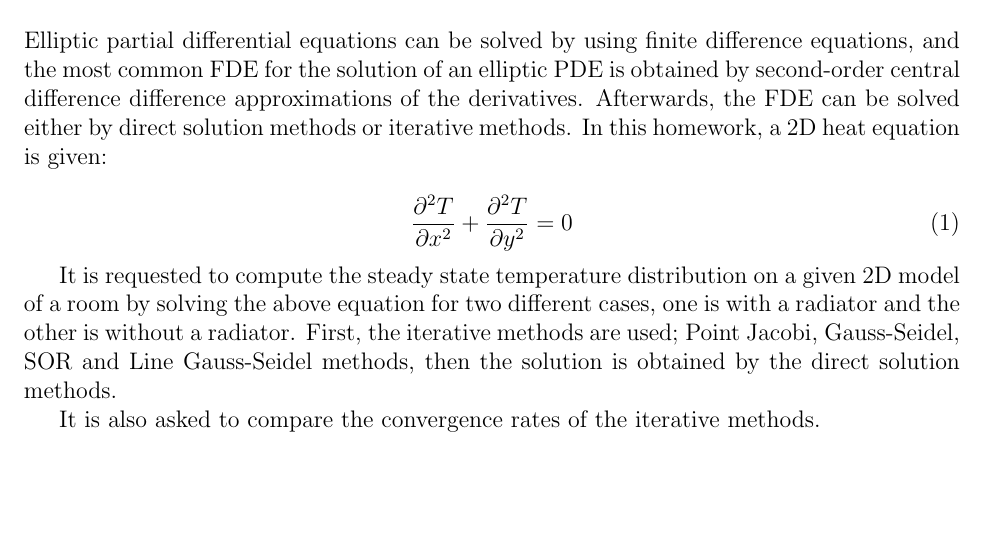
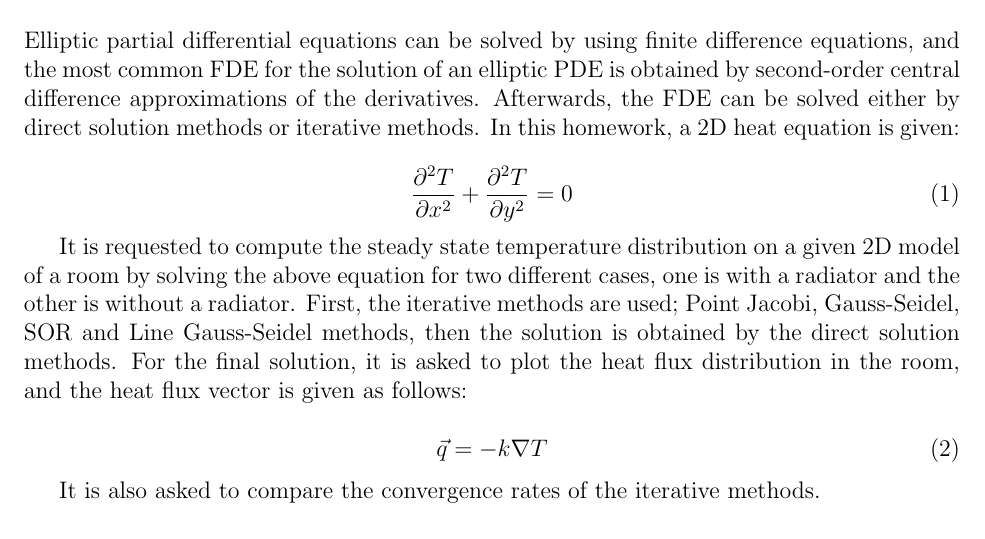
Before and after one commit to Atknssl/AE305-Homeworks, a LaTeX problem sheet (Homework5/hw_05_team_31.tex): part of the page, cut so that both start at the same text, the shorter picture padded with empty space. Compiled offline with pdfLaTeX.

Commit message:
intro update

```diff
--- a/Homework5/hw_05_team_31.tex
+++ b/Homework5/hw_05_team_31.tex
@@ -39,19 +39,26 @@ AE 305, 2020-21 Fall \hfill \textbf{HW \HWno} \hfill \textbf{Team \TeamNo} \\
 \section{Introduction}
 Elliptic partial differential equations can be solved by using finite difference equations,
 and the most common FDE for the solution of an elliptic PDE is obtained by second-order
-central difference difference approximations of the derivatives. Afterwards, the FDE can
+central difference approximations of the derivatives. Afterwards, the FDE can
 be solved either by direct solution methods or iterative methods. In this homework, a 2D
 heat equation is given:
 
 \begin{equation}
 	\frac{\partial^2T}{\partial x^2} + \frac{\partial^2T}{\partial y^2} = 0
+	\label{eqn:heateqn}
 \end{equation}
 
 It is requested to compute the steady state temperature distribution on a given 2D model
 of a room by solving the above equation for two different cases, one is with a radiator and
 the other is without a radiator. First, the iterative methods are used; Point
 Jacobi, Gauss-Seidel, SOR and Line Gauss-Seidel methods, then the solution is obtained
-by the direct solution methods.
+by the direct solution methods. For the final solution, it is asked to plot the heat
+flux distribution in the room, and the heat flux vector is given as follows:
+
+\begin{equation}
+	\vec{q} = -k \nabla T
+	\label{eqn:heatflux}
+\end{equation}
 
 It is also asked to compare the convergence rates of the iterative methods.
 \section{Method}
```
Also changed, not shown: Homework5/hw_05_team_31.tex (1 more changed lines).
